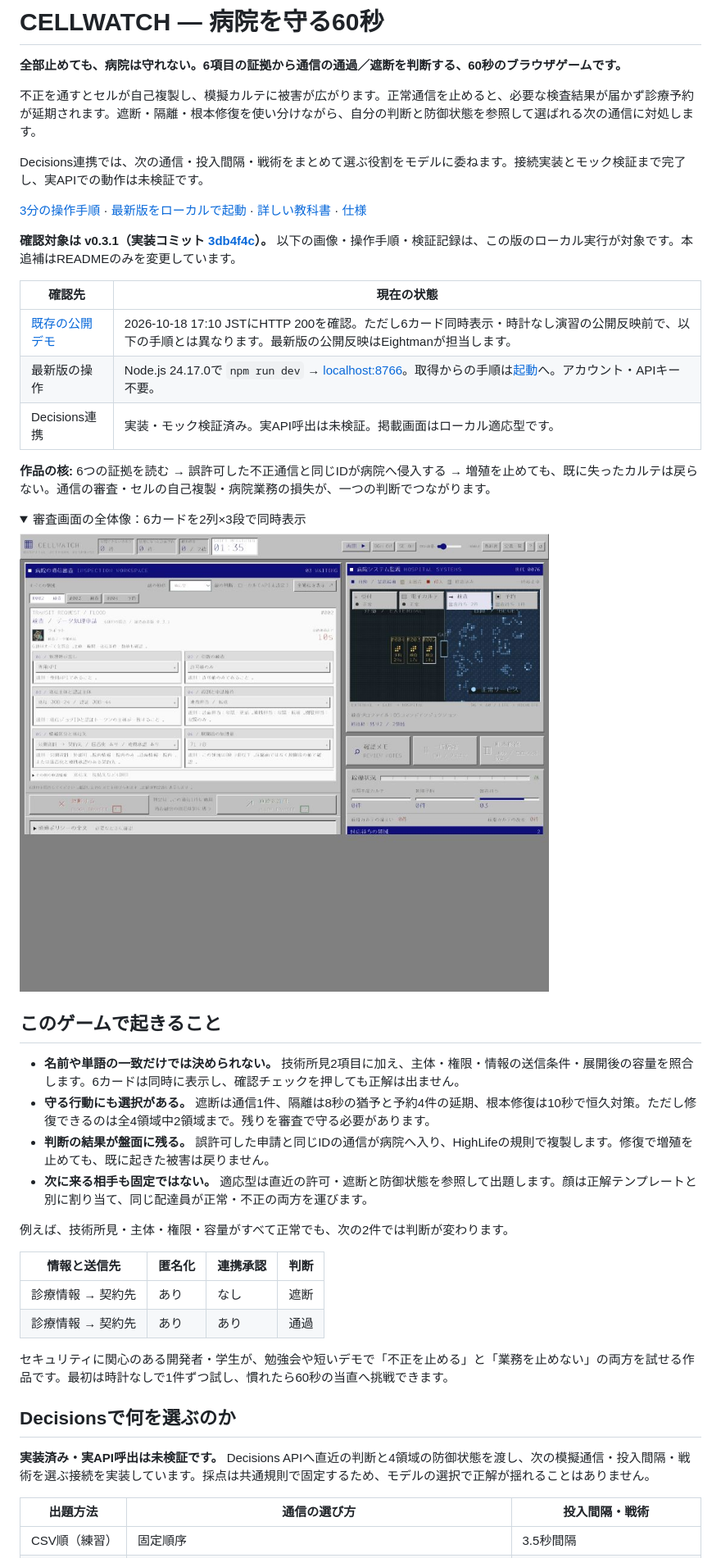
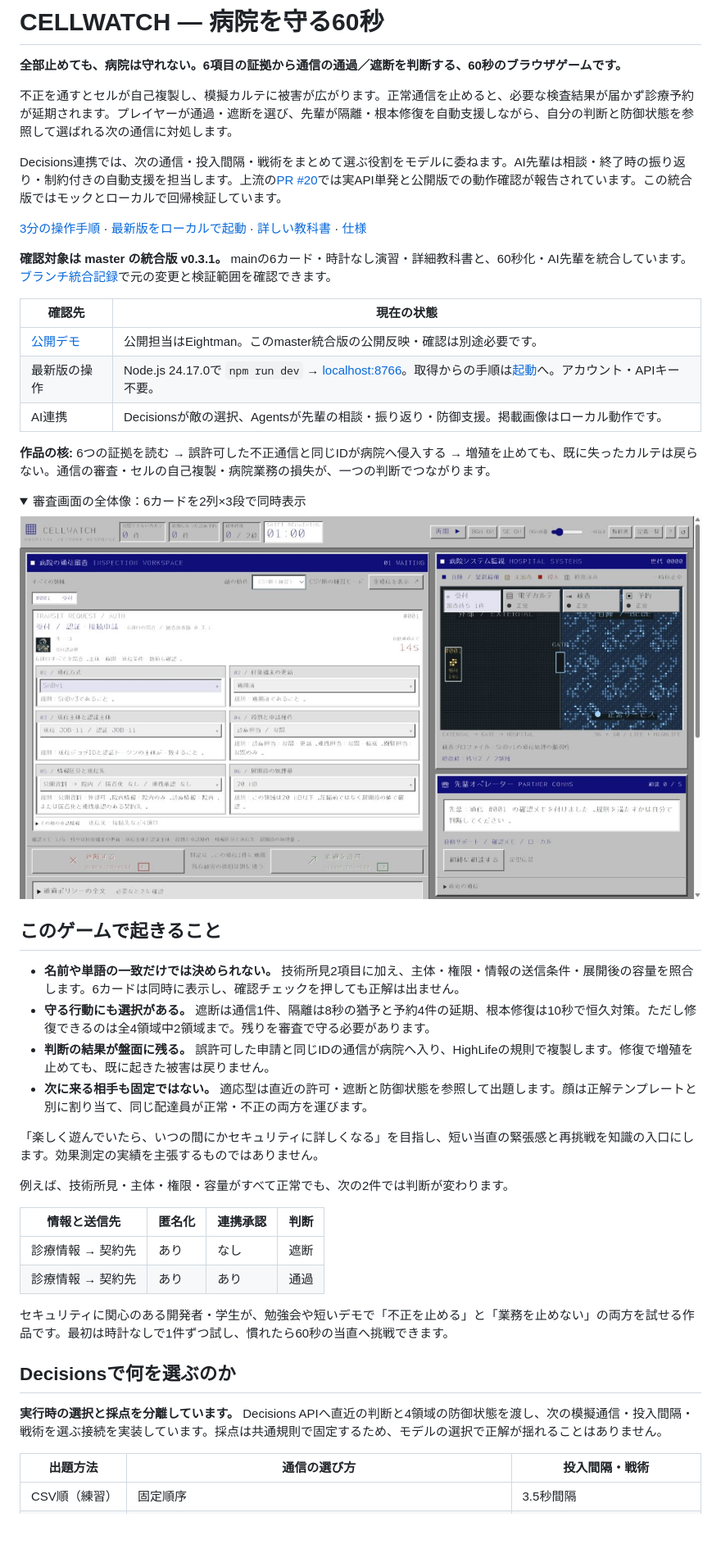
Before and after one commit to eightman999/DevDay-Community-Hackathon, a Markdown page: README.md, the part around the change printed below. Shown: that part at 82% size. Rendered like a GitHub page; pictures changed too: docs/images/cellwatch-master-sync.png (added); folded sections open; blank space fills up the shorter version.

Commit message:
docs: master統合版の資料と検証記録を60秒仕様に揃える

```diff
--- a/README.md
+++ b/README.md
@@ -2,26 +2,26 @@
 
 **全部止めても、病院は守れない。6項目の証拠から通信の通過／遮断を判断する、60秒のブラウザゲームです。**
 
-不正を通すとセルが自己複製し、模擬カルテに被害が広がります。正常通信を止めると、必要な検査結果が届かず診療予約が延期されます。遮断・隔離・根本修復を使い分けながら、自分の判断と防御状態を参照して選ばれる次の通信に対処します。
+不正を通すとセルが自己複製し、模擬カルテに被害が広がります。正常通信を止めると、必要な検査結果が届かず診療予約が延期されます。プレイヤーが通過・遮断を選び、先輩が隔離・根本修復を自動支援しながら、自分の判断と防御状態を参照して選ばれる次の通信に対処します。
 
-Decisions連携では、次の通信・投入間隔・戦術をまとめて選ぶ役割をモデルに委ねます。接続実装とモック検証まで完了し、実APIでの動作は未検証です。
+Decisions連携では、次の通信・投入間隔・戦術をまとめて選ぶ役割をモデルに委ねます。AI先輩は相談・終了時の振り返り・制約付きの自動支援を担当します。上流の[PR #20](https://github.com/eightman999/DevDay-Community-Hackathon/pull/20)では実API単発と公開版での動作確認が報告されています。この統合版ではモックとローカルで回帰検証しています。
 
 [3分の操作手順](#3分で確かめる) · [最新版をローカルで起動](#起動) · [詳しい教科書](textbook.md) · [仕様](spec.md)
 
-**確認対象は v0.3.1（実装コミット [3db4f4c](https://github.com/eightman999/DevDay-Community-Hackathon/commit/3db4f4ce49a83f12c6141f6166c8a3b9bce062cd)）。** 以下の画像・操作手順・検証記録は、この版のローカル実行が対象です。本追補はREADMEのみを変更しています。
+**確認対象は master の統合版 v0.3.1。** mainの6カード・時計なし演習・詳細教科書と、60秒化・AI先輩を統合しています。[ブランチ統合記録](docs/branch-integration.md)で元の変更と検証範囲を確認できます。
 
 | 確認先 | 現在の状態 |
 | --- | --- |
-| [既存の公開デモ](https://cellwatch-inspection.eightman.chatgpt.site/) | 2026-10-18 17:10 JSTにHTTP 200を確認。ただし6カード同時表示・時計なし演習の公開反映前で、以下の手順とは異なります。最新版の公開反映はEightmanが担当します。 |
+| [公開デモ](https://cellwatch-inspection.eightman.chatgpt.site/) | 公開担当はEightman。このmaster統合版の公開反映・確認は別途必要です。 |
 | 最新版の操作 | Node.js 24.17.0で `npm run dev` → [localhost:8766](http://localhost:8766/)。取得からの手順は[起動](#起動)へ。アカウント・APIキー不要。 |
-| Decisions連携 | 実装・モック検証済み。実API呼出は未検証。掲載画面はローカル適応型です。 |
+| AI連携 | Decisionsが敵の選択、Agentsが先輩の相談・振り返り・防御支援。掲載画像はローカル動作です。 |
 
 **作品の核:** 6つの証拠を読む → 誤許可した不正通信と同じIDが病院へ侵入する → 増殖を止めても、既に失ったカルテは戻らない。通信の審査・セルの自己複製・病院業務の損失が、一つの判断でつながります。
 
 <details>
 <summary>審査画面の全体像：6カードを2列×3段で同時表示</summary>
 
-![6項目を2列×3段で照合するCELLWATCH](docs/images/cellwatch-review.png)
+![6カードと先輩オペレーターを同時に表示する統合版](docs/images/cellwatch-master-sync.png)
 
 </details>
 
@@ -31,6 +31,8 @@ Decisions連携では、次の通信・投入間隔・戦術をまとめて選
 - **守る行動にも選択がある。** 遮断は通信1件、隔離は8秒の猶予と予約4件の延期、根本修復は10秒で恒久対策。ただし修復できるのは全4領域中2領域まで。残りを審査で守る必要があります。
 - **判断の結果が盤面に残る。** 誤許可した申請と同じIDの通信が病院へ入り、HighLifeの規則で複製します。修復で増殖を止めても、既に起きた被害は戻りません。
 - **次に来る相手も固定ではない。** 適応型は直近の許可・遮断と防御状態を参照して出題します。顔は正解テンプレートと別に割り当て、同じ配達員が正常・不正の両方を運びます。
+
+「楽しく遊んでいたら、いつの間にかセキュリティに詳しくなる」を目指し、短い当直の緊張感と再挑戦を知識の入口にします。効果測定の実績を主張するものではありません。
 
 例えば、技術所見・主体・権限・容量がすべて正常でも、次の2件では判断が変わります。
 
@@ -43,7 +45,7 @@ Decisions連携では、次の通信・投入間隔・戦術をまとめて選
 
 ## Decisionsで何を選ぶのか
 
-**実装済み・実API呼出は未検証です。** Decisions APIへ直近の判断と4領域の防御状態を渡し、次の模擬通信・投入間隔・戦術を選ぶ接続を実装しています。採点は共通規則で固定するため、モデルの選択で正解が揺れることはありません。
+**実行時の選択と採点を分離しています。** Decisions APIへ直近の判断と4領域の防御状態を渡し、次の模擬通信・投入間隔・戦術を選ぶ接続を実装しています。採点は共通規則で固定するため、モデルの選択で正解が揺れることはありません。
 
 | 出題方法 | 通信の選び方 | 投入間隔・戦術 |
 | --- | --- | --- |
```
Also changed, not shown: other parts of README.md (+25 -11 lines), docs/branch-integration.md (added, +42 -0 lines), docs/validation.md (+15 -5 lines), spec.md (+5 -5 lines), 3 other files.
